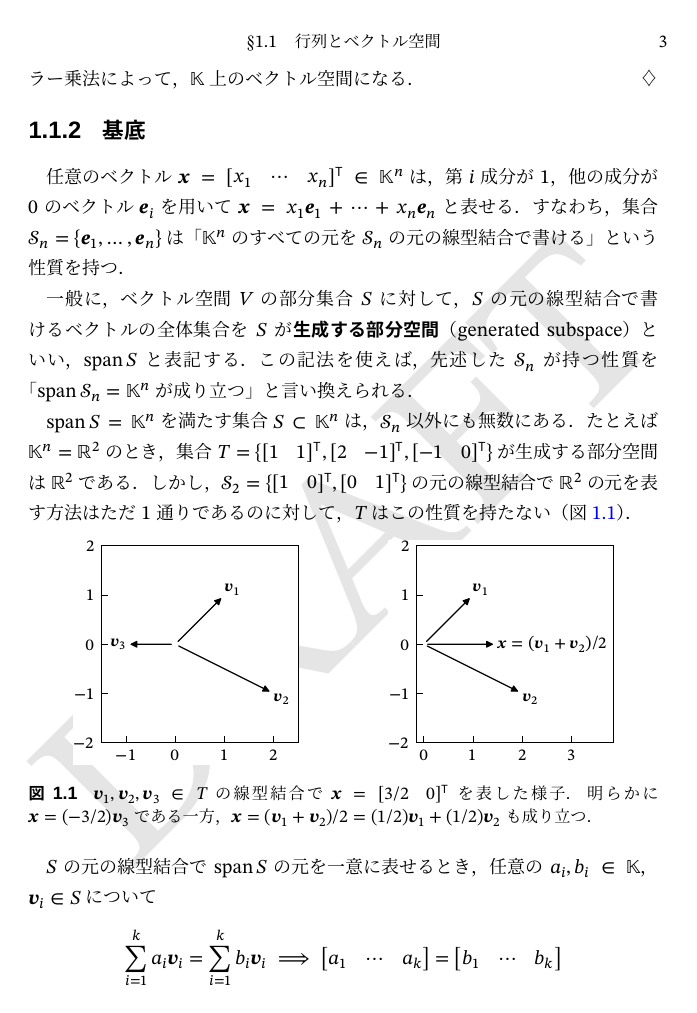
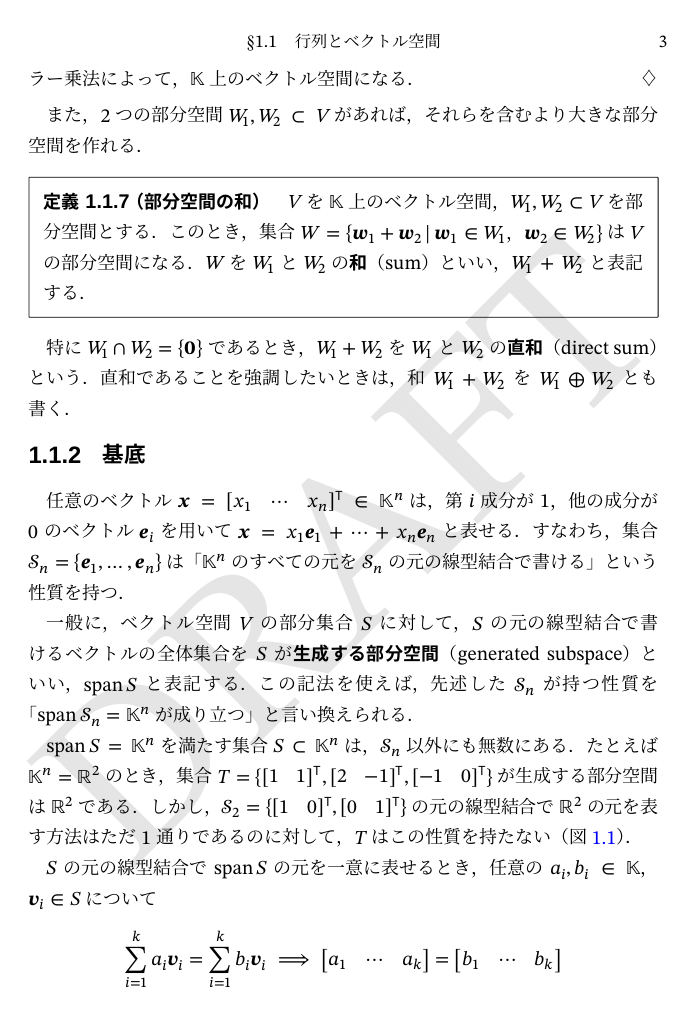
Before and after one commit to calamari-dev/sigproc, a LaTeX document (src/main.tex, which reads src/chapter/numerical_vector_space/index.tex): page 11 of 31. The pictures show the PDF file src/main.pdf that the author committed with the source.

Commit message:
和・直和を定義

```diff
--- a/src/chapter/numerical_vector_space/index.tex
+++ b/src/chapter/numerical_vector_space/index.tex
@@ -76,6 +76,17 @@
   集合\(\numset{K}^n=\Set{\trps{\inlinevec{s_1 & \cdots & s_n}}\given s_1,\dots,s_n\in\numset{K}}\)は，
   通常の加法とスカラー乗法によって，\(\numset{K}\)上のベクトル空間になる．
 \end{example}
+
+また，2つの部分空間\(W_1,W_2\subset V\)があれば，それらを含むより大きな部分空間を作れる．
+
+\begin{definition}{部分空間の和}{sum_of_subspace}\index{ぶぶんくうかん@部分空間!のわ@—の和}\index{\(W_1+W_2\)}
+  \(V\)を\(\numset{K}\)上のベクトル空間，\(W_1,W_2\subset V\)を部分空間とする．
+  このとき，集合\(W=\Set{\vect{w}_1+\vect{w}_2\given\text{\(\vect{w}_1\in W_1\)，\(\vect{w}_2\in W_2\)}}\)は\(V\)の部分空間になる．
+  \(W\)を\(W_1\)と\(W_2\)の\termdef{和}（sum）といい，\(W_1+W_2\)と表記する．
+\end{definition}
+
+特に\(W_1\cap W_2=\Set{\zvec}\)であるとき，\(W_1+W_2\)を\(W_1\)と\(W_2\)の\termdef{直和}\index{ぶぶんくうかん@部分空間!のちょくわ@—の直和}（direct sum）という．
+直和であることを強調したいときは，和\(W_1+W_2\)を\(W_1\oplus W_2\)\index{\(W_1\oplus W_2\)}とも書く．
 
 \subsection{基底}
 任意のベクトル\(\vect{x}=\trps{\inlinevec{x_1 & \cdots & x_n}}\in\numset{K}^n\)は，第\(i\)成分が\(1\)，他の成分が\(0\)のベクトル\(\vect{e}_i\)を用いて
```
Also changed, not shown: src/main.pdf, src/chapter/numerical_vector_space/index.tex (12 more changed lines).
